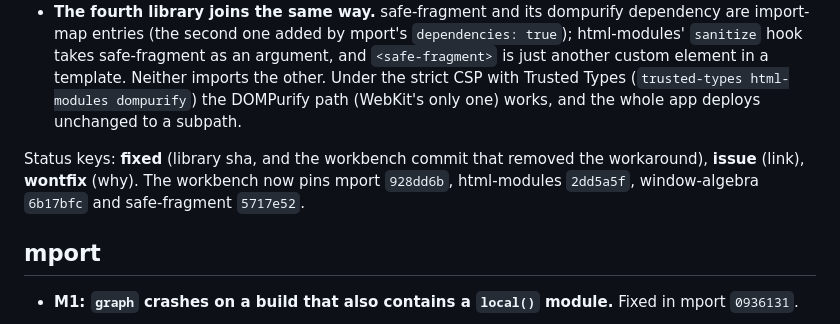
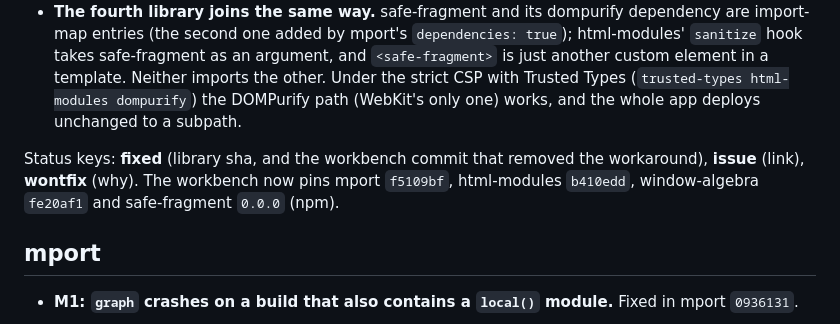
Before and after one commit to johnhenry/workbench, a Markdown page: FINDINGS.md, the part around the change. Drawn GitHub-style.

Commit message:
FINDINGS: current pins

```diff
--- a/FINDINGS.md
+++ b/FINDINGS.md
@@ -11,7 +11,7 @@ The question: do @johnhenry/mport, @johnhenry/html-modules, @johnhenry/window-al
 - **The shell knows nothing about the components.** A window body is a plain custom element, so window-algebra needs no knowledge of html-modules.
 - **The fourth library joins the same way.** safe-fragment and its dompurify dependency are import-map entries (the second one added by mport's `dependencies: true`); html-modules' `sanitize` hook takes safe-fragment as an argument, and `<safe-fragment>` is just another custom element in a template. Neither imports the other. Under the strict CSP with Trusted Types (`trusted-types html-modules dompurify`) the DOMPurify path (WebKit's only one) works, and the whole app deploys unchanged to a subpath.
 
-Status keys: **fixed** (library sha, and the workbench commit that removed the workaround), **issue** (link), **wontfix** (why). The workbench now pins mport `928dd6b`, html-modules `2dd5a5f`, window-algebra `6b17bfc` and safe-fragment `5717e52`.
+Status keys: **fixed** (library sha, and the workbench commit that removed the workaround), **issue** (link), **wontfix** (why). The workbench now pins mport `f5109bf`, html-modules `b410edd`, window-algebra `fe20af1` and safe-fragment `0.0.0` (npm).
 
 ## mport
 
```
